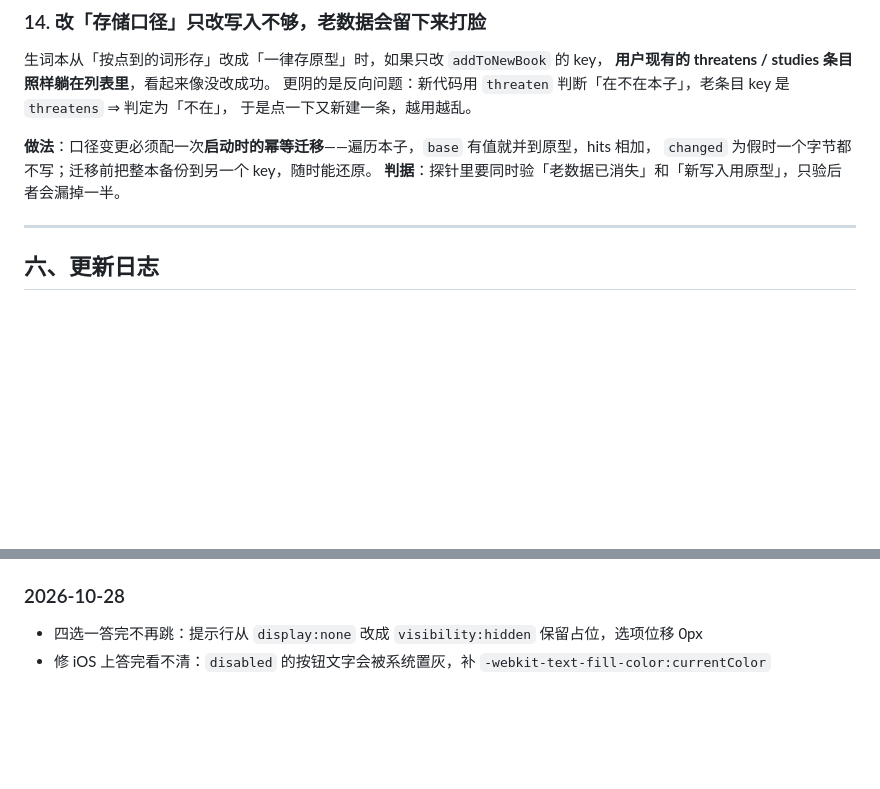
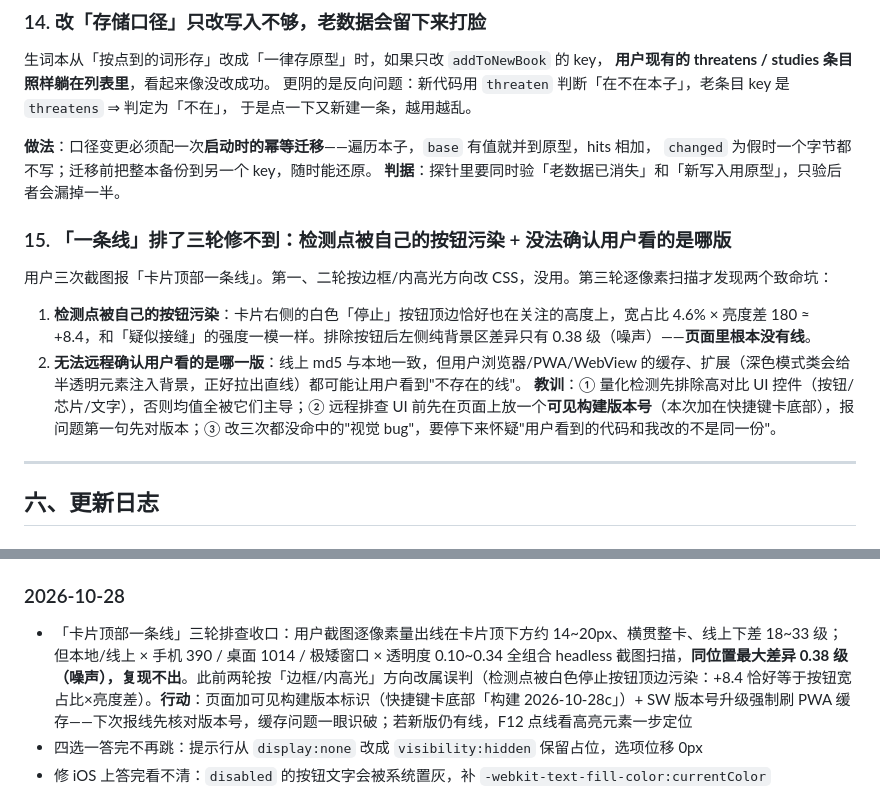
Before and after one commit to Yaaaccc/english-word-dictation, a Markdown page: README.md, 2 parts joined by grey strips. GitHub-like rendering; blank space fills up the shorter version.

Commit message:
构建版本标识 2026-10-28c + SW 缓存强制刷新（卡片线排查收口）
快捷键卡底部加可见构建版本号；sw.js VERSION 升级强制 PWA 刷新；README 记录排坑 15

```diff
--- a/README.md
+++ b/README.md
@@ -191,6 +191,12 @@ Dock 的「📖」打开真题文章列表，点句翻译、划选译、目标
 `changed` 为假时一个字节都不写；迁移前把整本备份到另一个 key，随时能还原。
 **判据**：探针里要同时验「老数据已消失」和「新写入用原型」，只验后者会漏掉一半。
 
+### 15. 「一条线」排了三轮修不到：检测点被自己的按钮污染 + 没法确认用户看的是哪版
+用户三次截图报「卡片顶部一条线」。第一、二轮按边框/内高光方向改 CSS，没用。第三轮逐像素扫描才发现两个致命坑：
+1. **检测点被自己的按钮污染**：卡片右侧的白色「停止」按钮顶边恰好也在关注的高度上，宽占比 4.6% × 亮度差 180 ≈ +8.4，和「疑似接缝」的强度一模一样。排除按钮后左侧纯背景区差异只有 0.38 级（噪声）——**页面里根本没有线**。
+2. **无法远程确认用户看的是哪一版**：线上 md5 与本地一致，但用户浏览器/PWA/WebView 的缓存、扩展（深色模式类会给半透明元素注入背景，正好拉出直线）都可能让用户看到"不存在的线"。
+**教训**：① 量化检测先排除高对比 UI 控件（按钮/芯片/文字），否则均值全被它们主导；② 远程排查 UI 前先在页面上放一个**可见构建版本号**（本次加在快捷键卡底部），报问题第一句先对版本；③ 改三次都没命中的"视觉 bug"，要停下来怀疑"用户看到的代码和我改的不是同一份"。
+
 ---
 
 ## 六、更新日志
@@ -205,6 +211,7 @@ Dock 的「📖」打开真题文章列表，点句翻译、划选译、目标
 - `server.js` 新增 `/api/ping` 探针；补 CORS / Private-Network 预检头（当前为备用死代码）
 
 ### 2026-10-28
+- 「卡片顶部一条线」三轮排查收口：用户截图逐像素量出线在卡片顶下方约 14~20px、横贯整卡、线上下差 18~33 级；但本地/线上 × 手机 390 / 桌面 1014 / 极矮窗口 × 透明度 0.10~0.34 全组合 headless 截图扫描，**同位置最大差异 0.38 级（噪声），复现不出**。此前两轮按「边框/内高光」方向改属误判（检测点被白色停止按钮顶边污染：+8.4 恰好等于按钮宽占比×亮度差）。**行动**：页面加可见构建版本标识（快捷键卡底部「构建 2026-10-28c」）+ SW 版本号升级强制刷 PWA 缓存——下次报线先核对版本号，缓存问题一眼识破；若新版仍有线，F12 点线看高亮元素一步定位
 - 四选一答完不再跳：提示行从 `display:none` 改成 `visibility:hidden` 保留占位，选项位移 0px
 - 修 iOS 上答完看不清：`disabled` 的按钮文字会被系统置灰，补 `-webkit-text-fill-color:currentColor`
 - 「四选一答完停留」设置移到面板最前，手机上也看得到、点得到
```
